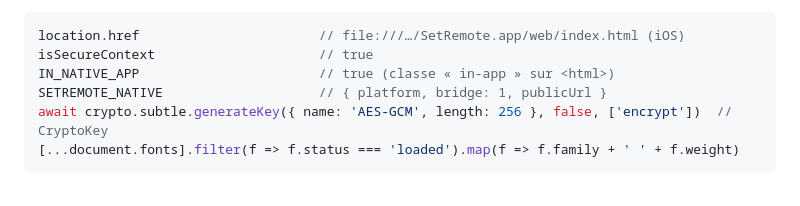
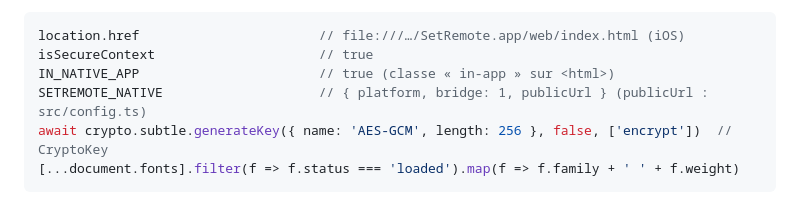
Before and after one commit to Pierre-ITSI/cine-light, a Markdown page: expo-app/TESTFLIGHT.md, the part around the change. GitHub-like rendering.

````diff
--- a/expo-app/TESTFLIGHT.md
+++ b/expo-app/TESTFLIGHT.md
@@ -128,7 +128,7 @@ console :
 location.href                       // file:///…/SetRemote.app/web/index.html (iOS)
 isSecureContext                     // true
 IN_NATIVE_APP                       // true (classe « in-app » sur <html>)
-SETREMOTE_NATIVE                    // { platform, bridge: 1, publicUrl }
+SETREMOTE_NATIVE                    // { platform, bridge: 1, publicUrl } (publicUrl : src/config.ts)
 await crypto.subtle.generateKey({ name: 'AES-GCM', length: 256 }, false, ['encrypt'])  // CryptoKey
 [...document.fonts].filter(f => f.status === 'loaded').map(f => f.family + ' ' + f.weight)
 ```
````
Also changed, not shown: docs/BROKER.md (+3 -0 lines), docs/HOSTING.md (added, +245 -0 lines).
